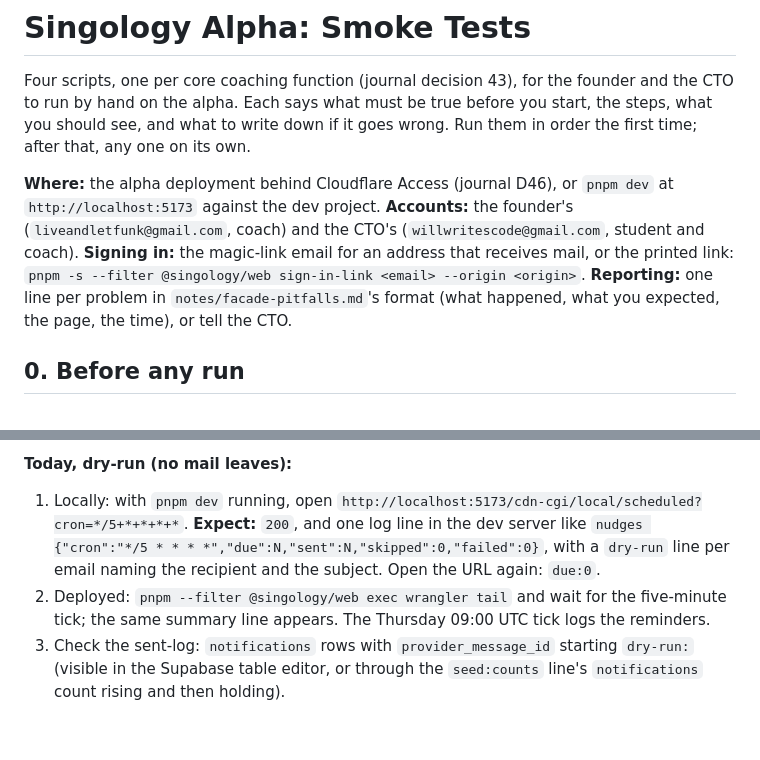
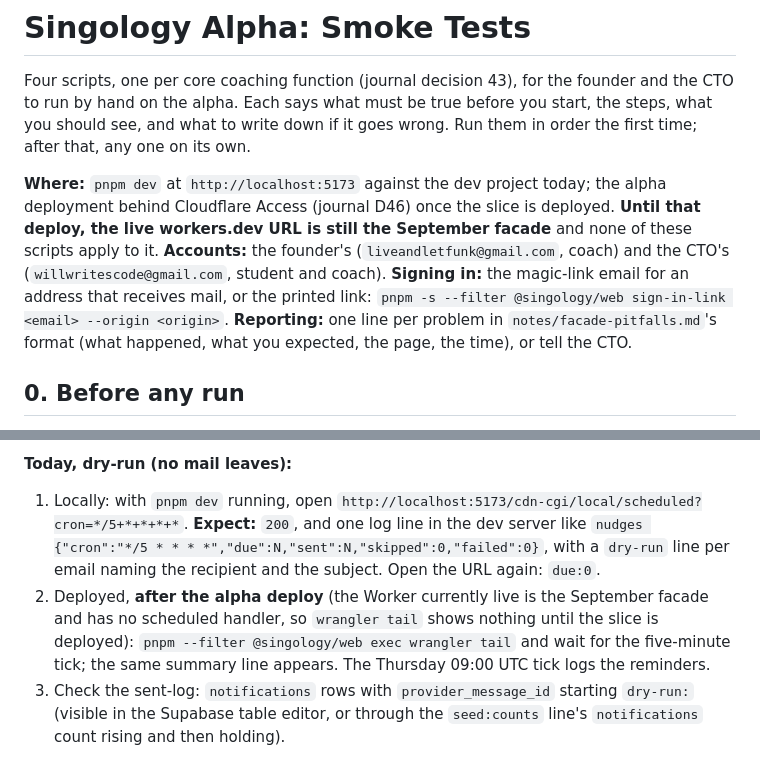
Before and after one commit to buchananwill/singology-app, a Markdown page: notes/slice-smoke-tests.md, 2 parts joined by grey strips. Rendered like a GitHub page; blank space fills up the shorter version.

Commit message:
Close the hook route (F55); smoke tests say the live Worker is still the facade
Co-Authored-By: Claude Fable 5.1 <noreply@anthropic.com>
Claude-Session: https://claude.ai/code/session_017VSrEf5HzKfowPXoXb1Z6B

```diff
--- a/notes/slice-smoke-tests.md
+++ b/notes/slice-smoke-tests.md
@@ -8,7 +8,7 @@ status: active
 
 Four scripts, one per core coaching function (journal decision 43), for the founder and the CTO to run by hand on the alpha. Each says what must be true before you start, the steps, what you should see, and what to write down if it goes wrong. Run them in order the first time; after that, any one on its own.
 
-**Where:** the alpha deployment behind Cloudflare Access (journal D46), or `pnpm dev` at `http://localhost:5173` against the dev project. **Accounts:** the founder's (`liveandletfunk@gmail.com`, coach) and the CTO's (`willwritescode@gmail.com`, student and coach). **Signing in:** the magic-link email for an address that receives mail, or the printed link: `pnpm -s --filter @singology/web sign-in-link <email> --origin <origin>`. **Reporting:** one line per problem in `notes/facade-pitfalls.md`'s format (what happened, what you expected, the page, the time), or tell the CTO.
+**Where:** `pnpm dev` at `http://localhost:5173` against the dev project today; the alpha deployment behind Cloudflare Access (journal D46) once the slice is deployed. **Until that deploy, the live workers.dev URL is still the September facade** and none of these scripts apply to it. **Accounts:** the founder's (`liveandletfunk@gmail.com`, coach) and the CTO's (`willwritescode@gmail.com`, student and coach). **Signing in:** the magic-link email for an address that receives mail, or the printed link: `pnpm -s --filter @singology/web sign-in-link <email> --origin <origin>`. **Reporting:** one line per problem in `notes/facade-pitfalls.md`'s format (what happened, what you expected, the page, the time), or tell the CTO.
 
 ## 0. Before any run
 
@@ -50,7 +50,7 @@ Three emails exist: feedback-ready to the student, new-submission to the coach,
 
 **Today, dry-run (no mail leaves):**
 1. Locally: with `pnpm dev` running, open `http://localhost:5173/cdn-cgi/local/scheduled?cron=*/5+*+*+*+*`. **Expect:** `200`, and one log line in the dev server like `nudges {"cron":"*/5 * * * *","due":N,"sent":N,"skipped":0,"failed":0}`, with a `dry-run` line per email naming the recipient and the subject. Open the URL again: `due:0`.
-2. Deployed: `pnpm --filter @singology/web exec wrangler tail` and wait for the five-minute tick; the same summary line appears. The Thursday 09:00 UTC tick logs the reminders.
+2. Deployed, **after the alpha deploy** (the Worker currently live is the September facade and has no scheduled handler, so `wrangler tail` shows nothing until the slice is deployed): `pnpm --filter @singology/web exec wrangler tail` and wait for the five-minute tick; the same summary line appears. The Thursday 09:00 UTC tick logs the reminders.
 3. Check the sent-log: `notifications` rows with `provider_message_id` starting `dry-run:` (visible in the Supabase table editor, or through the `seed:counts` line's `notifications` count rising and then holding).
 
 **After Resend is wired** (the founder verifies the domain; the CTO sets `RESEND_API_KEY` and `EMAIL_FROM`): run script 3 step 3 again on a fresh take; within five minutes the student's inbox has "{Coach} has feedback on your {exercise}" with a link that opens the feedback; upload a take (script 1) and the coach's inbox has "{Student} sent a take: {exercise}". Placeholder students never receive mail.
```
Also changed, not shown: notes/gtm-journal-02.md (+2 -0 lines).
